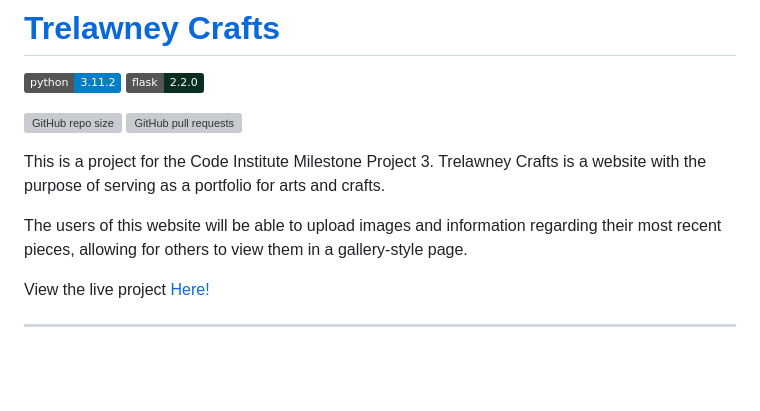
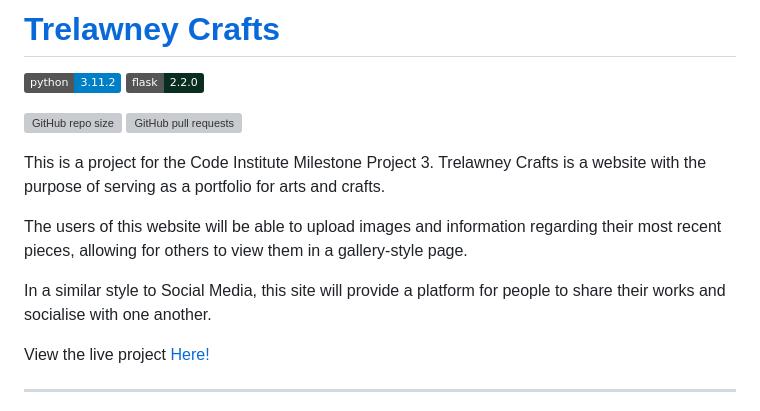
Before and after one commit to Natte2110/trelawney-crafts, a Markdown page: README.md, the part around the change. GitHub-like rendering; badges without logos; blank space fills up the shorter version; grey boxes are pictures that could not be loaded.

Commit message:
docs: Add more information to introduction

```diff
--- a/README.md
+++ b/README.md
@@ -10,6 +10,8 @@
 This is a project for the Code Institute Milestone Project 3. Trelawney Crafts is a website with the purpose of serving as a portfolio for arts and crafts.
 
 The users of this website will be able to upload images and information regarding their most recent pieces, allowing for others to view them in a gallery-style page.
+
+In a similar style to Social Media, this site will provide a platform for people to share their works and socialise with one another.
 
 View the live project [Here!](https://trelawney-crafts-174a0a88326e.herokuapp.com/)
 
```
